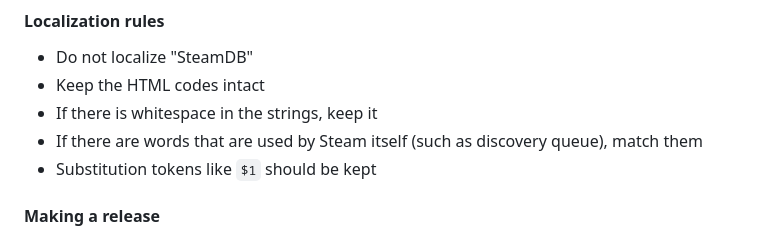
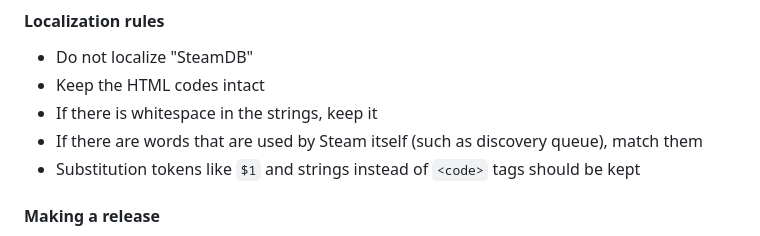
Before and after one commit to SteamDatabase/BrowserExtension, a Markdown page: README.md, the part around the change. Rendered like a GitHub page.

```diff
--- a/README.md
+++ b/README.md
@@ -40,7 +40,7 @@ When writing code, make sure to run our linter:
 - Keep the HTML codes intact
 - If there is whitespace in the strings, keep it
 - If there are words that are used by Steam itself (such as discovery queue), match them
-- Substitution tokens like `$1` should be kept
+- Substitution tokens like `$1` and strings instead of `<code>` tags should be kept
 
 #### Making a release
 
```
